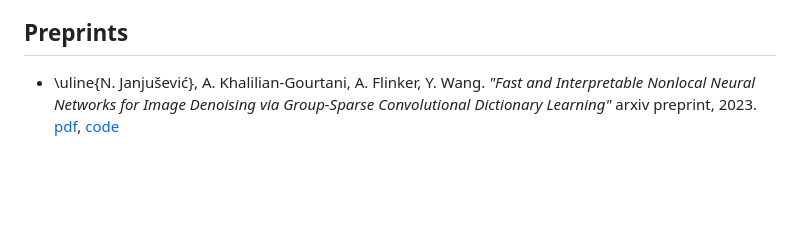
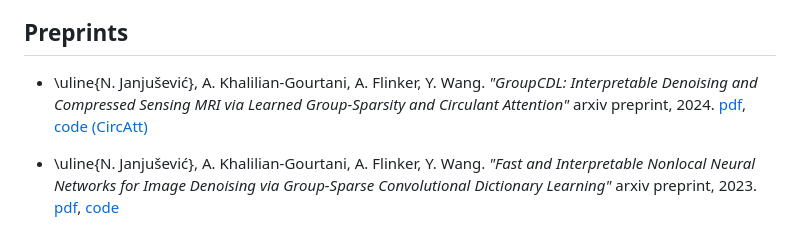
Before and after one commit to nikopj/nikopj.github.io, a Markdown page: publications.md, the part around the change. GitHub-like rendering; blank space fills up the shorter version.

Commit message:
pub update

```diff
--- a/publications.md
+++ b/publications.md
@@ -18,6 +18,8 @@ maxtoclevel = 1
 * \uline{N. Janjušević}, A. Khalilian-Gourtani and Y. Wang, *"Gabor is Enough: Interpretable Deep Denoising with a Gabor Synthesis Dictionary Prior,"* 2022 IEEE 14th Image, Video, and Multidimensional Signal Processing Workshop (IVMSP), 2022, pp. 1-5, doi: 10.1109/IVMSP54334.2022.9816313. [pdf](https://ieeexplore.ieee.org/document/9816313), [preprint](https://arxiv.org/abs/2204.11146), [page](/projects/dcdl/#gabor_is_enough), [code](https://github.com/nikopj/CDLNet-OJSP)
 
 ## Preprints
+* \uline{N. Janjušević}, A. Khalilian-Gourtani, A. Flinker, Y. Wang. *"GroupCDL: Interpretable Denoising and Compressed Sensing MRI via Learned Group-Sparsity and Circulant Attention"* arxiv preprint, 2024. [pdf](https://arxiv.org/abs/2407.18967), [code (CircAtt)](https://github.com/nikopj/CirculantAttention.jl)
+
 * \uline{N. Janjušević}, A. Khalilian-Gourtani, A. Flinker, Y. Wang. *"Fast and Interpretable Nonlocal Neural Networks for Image Denoising via Group-Sparse Convolutional Dictionary Learning"* arxiv preprint, 2023. [pdf](https://arxiv.org/abs/2306.01950), [code](https://github.com/nikopj/GroupCDL-TIP)
 
 * \uline{N. Janjušević}, A. Khalilian-Gourtani, Y. Wang. *"CDLNet: Robust and Interpretable Denoising Through Deep Convolutional Dictionary Learning"* arxiv preprint, 2021. [pdf](https://arxiv.org/abs/2103.04779)
```
